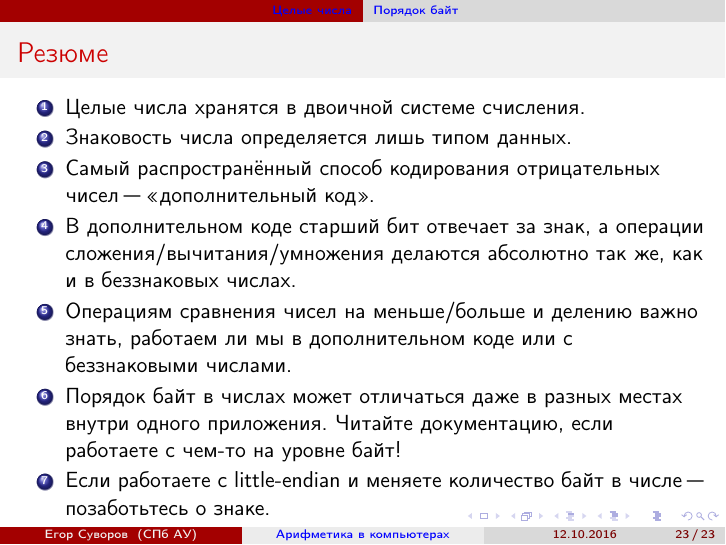
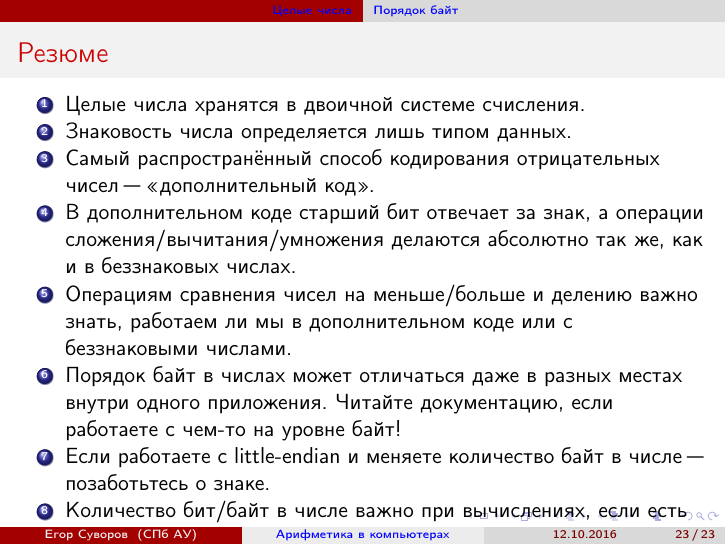
Before and after one commit to yeputons/fall-2016-paradigms, LaTeX slides (161012/161012b.tex, which reads 161012/01-int-04-order.tex): page 46 of 46. Compiled offline with pdfLaTeX.

Commit message:
161012/01-int: add extra point in the trailing slide

```diff
--- a/161012/01-int-04-order.tex
+++ b/161012/01-int-04-order.tex
@@ -134,5 +134,7 @@
 			Читайте документацию, если работаете с чем-то на уровне байт!
 		\item
 			Если работаете с little-endian и меняете количество байт в числе "--- позаботьтесь о знаке.
+		\item
+			Количество бит/байт в числе важно при вычислениях, если есть либо дополнительный код, либо переполнения.
 	\end{enumerate}
 \end{frame}
```
